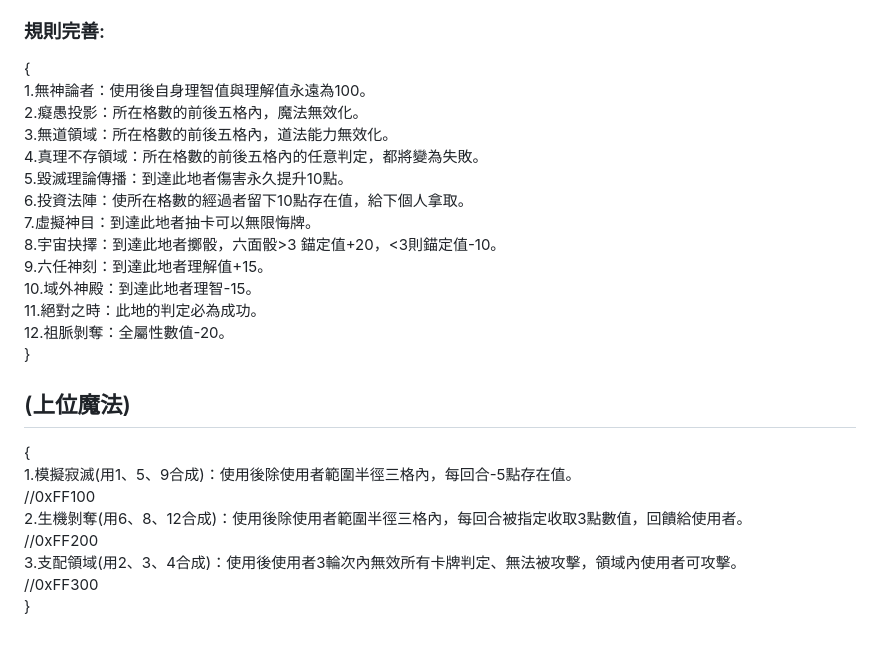
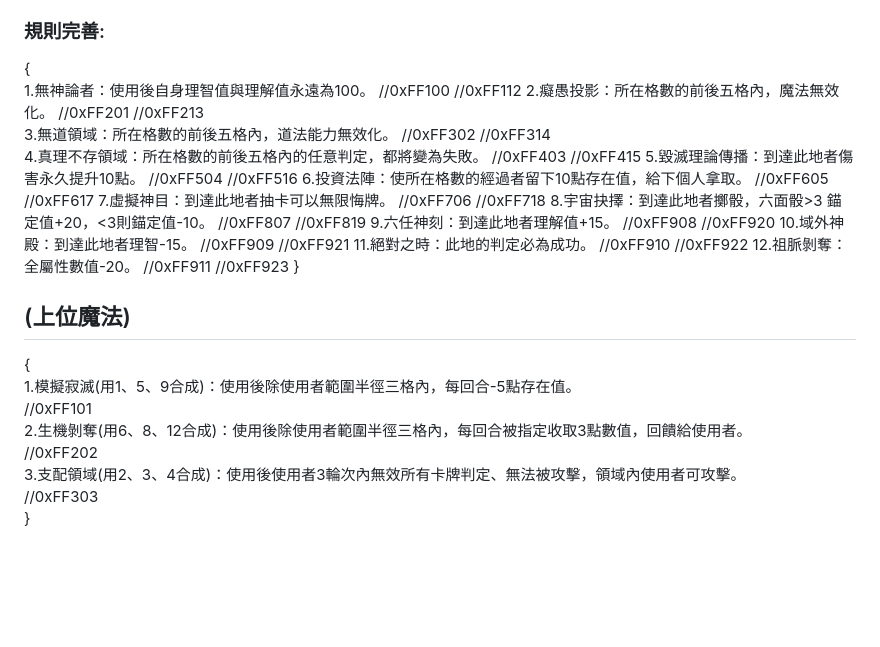
Before and after one commit to yuyoux7/IT, a Markdown page: daskgame/README.md, the part around the change. Drawn GitHub-style; blank space fills up the shorter version.

```diff
--- a/daskgame/README.md
+++ b/daskgame/README.md
@@ -241,25 +241,37 @@ no.30：啟蒙靈泉，使用後每次理解值變化都+5。  0x03048
 ### 規則完善:
 {
 1.無神論者：使用後自身理智值與理解值永遠為100。
+//0xFF100 //0xFF112
 2.癡愚投影：所在格數的前後五格內，魔法無效化。
+//0xFF201 //0xFF213
 3.無道領域：所在格數的前後五格內，道法能力無效化。
+//0xFF302 //0xFF314
 4.真理不存領域：所在格數的前後五格內的任意判定，都將變為失敗。
+//0xFF403 //0xFF415
 5.毀滅理論傳播：到達此地者傷害永久提升10點。
+//0xFF504 //0xFF516
 6.投資法陣：使所在格數的經過者留下10點存在值，給下個人拿取。
+//0xFF605 //0xFF617
 7.虛擬神目：到達此地者抽卡可以無限悔牌。
+//0xFF706 //0xFF718
 8.宇宙抉擇：到達此地者擲骰，六面骰>3 錨定值+20，<3則錨定值-10。
+//0xFF807 //0xFF819
 9.六任神刻：到達此地者理解值+15。
+//0xFF908 //0xFF920
 10.域外神殿：到達此地者理智-15。
+//0xFF909 //0xFF921
 11.絕對之時：此地的判定必為成功。
+//0xFF910 //0xFF922
 12.祖脈剝奪：全屬性數值-20。
+//0xFF911 //0xFF923
 }
 
 ## (上位魔法)
 {
 1.模擬寂滅(用1、5、9合成)：使用後除使用者範圍半徑三格內，每回合-5點存在值。
-//0xFF100
+//0xFF101
 2.生機剝奪(用6、8、12合成)：使用後除使用者範圍半徑三格內，每回合被指定收取3點數值，回饋給使用者。
-//0xFF200
+//0xFF202
 3.支配領域(用2、3、4合成)：使用後使用者3輪次內無效所有卡牌判定、無法被攻擊，領域內使用者可攻擊。
-//0xFF300
+//0xFF303
 }
```
